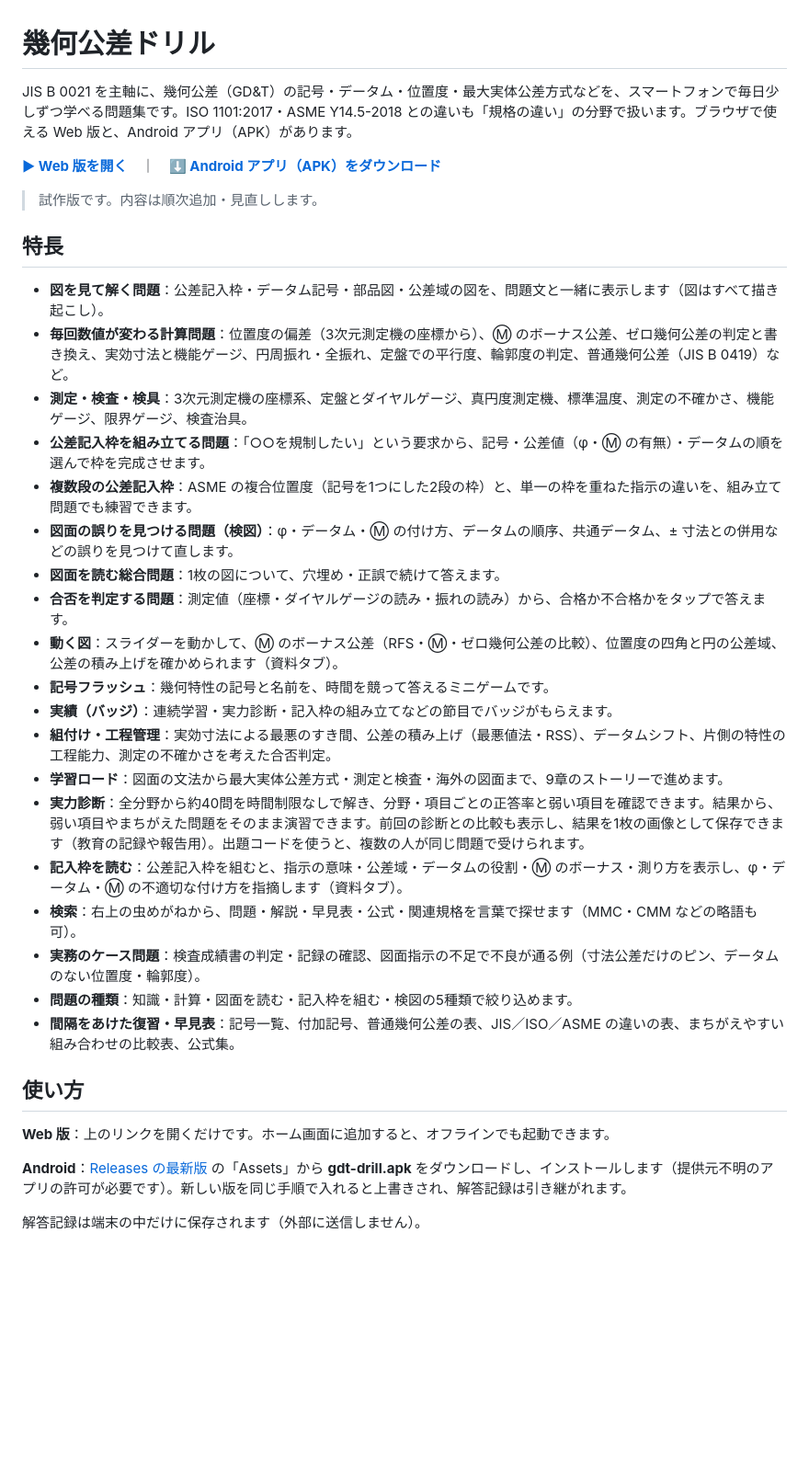
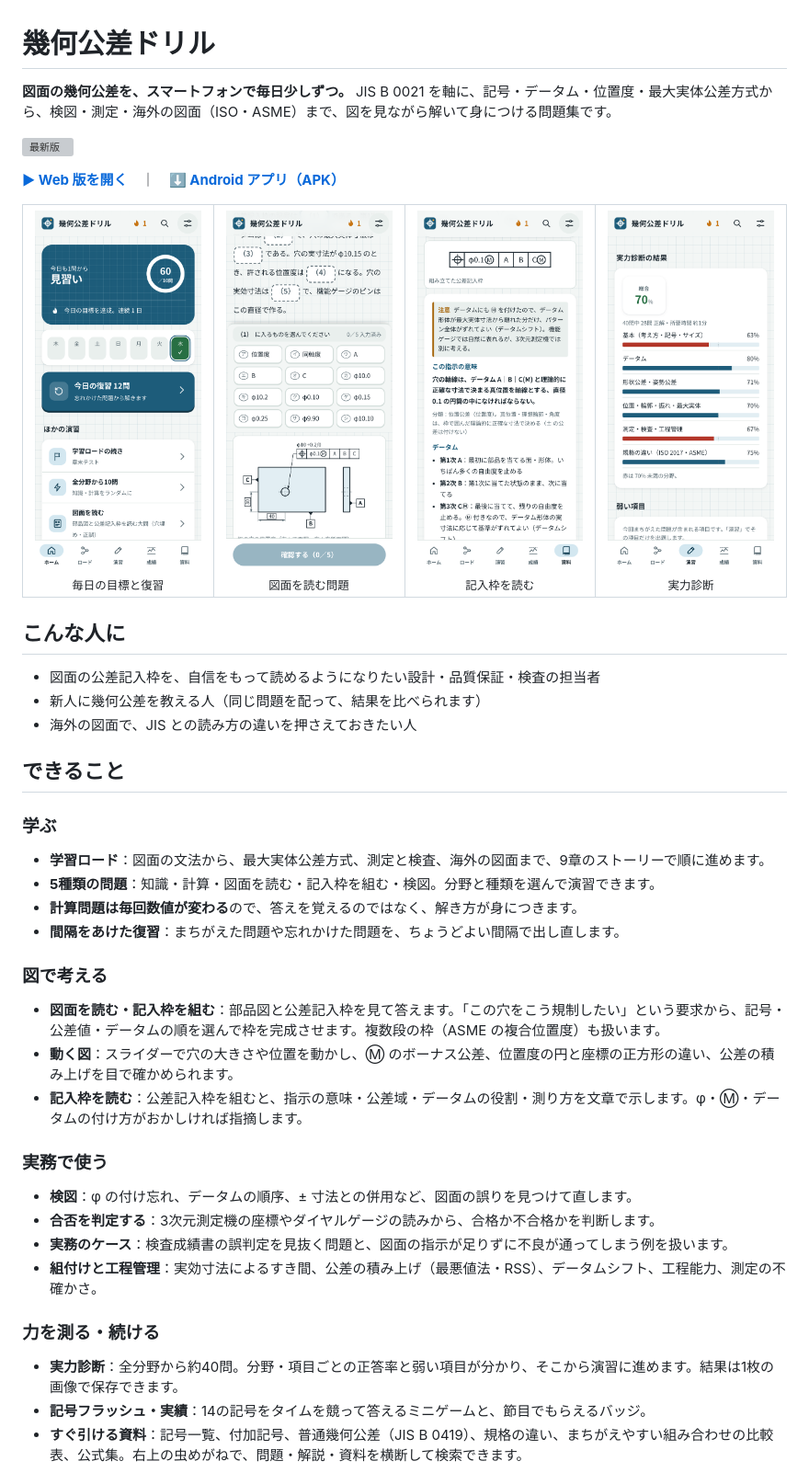
Before and after one commit to kotaooka/gdt-drill, a Markdown page: README.md, the part around one of its changes. Shown at 92% size. Rendered like a GitHub page; pictures changed too: screenshots/diag.png (added), screenshots/drawing.png (added), screenshots/home.png (added); blank space fills up the shorter version; grey boxes are pictures that could not be loaded.

Commit message:
README を整理し、スクリーンショットを追加

```diff
--- a/README.md
+++ b/README.md
@@ -1,37 +1,48 @@
 # 幾何公差ドリル
 
-JIS B 0021 を主軸に、幾何公差（GD&T）の記号・データム・位置度・最大実体公差方式などを、スマートフォンで毎日少しずつ学べる問題集です。ISO 1101:2017・ASME Y14.5-2018 との違いも「規格の違い」の分野で扱います。ブラウザで使える Web 版と、Android アプリ（APK）があります。
+**図面の幾何公差を、スマートフォンで毎日少しずつ。**
+JIS B 0021 を軸に、記号・データム・位置度・最大実体公差方式から、検図・測定・海外の図面（ISO・ASME）まで、図を見ながら解いて身につける問題集です。
 
-**[▶ Web 版を開く](https://kotaooka.github.io/gdt-drill/)**　｜　**[⬇ Android アプリ（APK）をダウンロード](https://github.com/kotaooka/gdt-drill/releases/latest)**
+[![最新版](https://img.shields.io/github/v/release/kotaooka/gdt-drill?label=%E6%9C%80%E6%96%B0%E7%89%88)](https://github.com/kotaooka/gdt-drill/releases/latest)
 
-> 試作版です。内容は順次追加・見直しします。
+**[▶ Web 版を開く](https://kotaooka.github.io/gdt-drill/)**　｜　**[⬇ Android アプリ（APK）](https://github.com/kotaooka/gdt-drill/releases/latest)**
 
-## 特長
+<table>
+  <tr>
+    <td align="center" width="25%"><img src="screenshots/home.png" alt="ホーム画面" width="200"><br><sub>毎日の目標と復習</sub></td>
+    <td align="center" width="25%"><img src="screenshots/drawing.png" alt="図面を読む問題" width="200"><br><sub>図面を読む問題</sub></td>
+    <td align="center" width="25%"><img src="screenshots/reader.png" alt="記入枠を読む" width="200"><br><sub>記入枠を読む</sub></td>
+    <td align="center" width="25%"><img src="screenshots/diag.png" alt="実力診断の結果" width="200"><br><sub>実力診断</sub></td>
+  </tr>
+</table>
 
-- **図を見て解く問題**：公差記入枠・データム記号・部品図・公差域の図を、問題文と一緒に表示します（図はすべて描き起こし）。
-- **毎回数値が変わる計算問題**：位置度の偏差（3次元測定機の座標から）、Ⓜ のボーナス公差、ゼロ幾何公差の判定と書き換え、実効寸法と機能ゲージ、円周振れ・全振れ、定盤での平行度、輪郭度の判定、普通幾何公差（JIS B 0419）など。
-- **測定・検査・検具**：3次元測定機の座標系、定盤とダイヤルゲージ、真円度測定機、標準温度、測定の不確かさ、機能ゲージ、限界ゲージ、検査治具。
-- **公差記入枠を組み立てる問題**：「○○を規制したい」という要求から、記号・公差値（φ・Ⓜ の有無）・データムの順を選んで枠を完成させます。
-- **複数段の公差記入枠**：ASME の複合位置度（記号を1つにした2段の枠）と、単一の枠を重ねた指示の違いを、組み立て問題でも練習できます。
-- **図面の誤りを見つける問題（検図）**：φ・データム・Ⓜ の付け方、データムの順序、共通データム、± 寸法との併用などの誤りを見つけて直します。
-- **図面を読む総合問題**：1枚の図について、穴埋め・正誤で続けて答えます。
-- **合否を判定する問題**：測定値（座標・ダイヤルゲージの読み・振れの読み）から、合格か不合格かをタップで答えます。
-- **動く図**：スライダーを動かして、Ⓜ のボーナス公差（RFS・Ⓜ・ゼロ幾何公差の比較）、位置度の四角と円の公差域、公差の積み上げを確かめられます（資料タブ）。
-- **記号フラッシュ**：幾何特性の記号と名前を、時間を競って答えるミニゲームです。
-- **実績（バッジ）**：連続学習・実力診断・記入枠の組み立てなどの節目でバッジがもらえます。
-- **組付け・工程管理**：実効寸法による最悪のすき間、公差の積み上げ（最悪値法・RSS）、データムシフト、片側の特性の工程能力、測定の不確かさを考えた合否判定。
-- **学習ロード**：図面の文法から最大実体公差方式・測定と検査・海外の図面まで、9章のストーリーで進めます。
-- **実力診断**：全分野から約40問を時間制限なしで解き、分野・項目ごとの正答率と弱い項目を確認できます。結果から、弱い項目やまちがえた問題をそのまま演習できます。前回の診断との比較も表示し、結果を1枚の画像として保存できます（教育の記録や報告用）。出題コードを使うと、複数の人が同じ問題で受けられます。
-- **記入枠を読む**：公差記入枠を組むと、指示の意味・公差域・データムの役割・Ⓜ のボーナス・測り方を表示し、φ・データム・Ⓜ の不適切な付け方を指摘します（資料タブ）。
-- **検索**：右上の虫めがねから、問題・解説・早見表・公式・関連規格を言葉で探せます（MMC・CMM などの略語も可）。
-- **実務のケース問題**：検査成績書の判定・記録の確認、図面指示の不足で不良が通る例（寸法公差だけのピン、データムのない位置度・輪郭度）。
-- **問題の種類**：知識・計算・図面を読む・記入枠を組む・検図の5種類で絞り込めます。
-- **間隔をあけた復習・早見表**：記号一覧、付加記号、普通幾何公差の表、JIS／ISO／ASME の違いの表、まちがえやすい組み合わせの比較表、公式集。
+## こんな人に
 
-## 使い方
+- 図面の公差記入枠を、自信をもって読めるようになりたい設計・品質保証・検査の担当者
+- 新人に幾何公差を教える人（同じ問題を配って、結果を比べられます）
+- 海外の図面で、JIS との読み方の違いを押さえておきたい人
 
-**Web 版**：上のリンクを開くだけです。ホーム画面に追加すると、オフラインでも起動できます。
+## できること
 
-**Android**：[Releases の最新版](https://github.com/kotaooka/gdt-drill/releases/latest) の「Assets」から **gdt-drill.apk** をダウンロードし、インストールします（提供元不明のアプリの許可が必要です）。新しい版を同じ手順で入れると上書きされ、解答記録は引き継がれます。
+### 学ぶ
+- **学習ロード**：図面の文法から、最大実体公差方式、測定と検査、海外の図面まで、9章のストーリーで順に進めます。
+- **5種類の問題**：知識・計算・図面を読む・記入枠を組む・検図。分野と種類を選んで演習できます。
+- **計算問題は毎回数値が変わる**ので、答えを覚えるのではなく、解き方が身につきます。
+- **間隔をあけた復習**：まちがえた問題や忘れかけた問題を、ちょうどよい間隔で出し直します。
 
-解答記録は端末の中だけに保存されます（外部に送信しません）。
+### 図で考える
+- **図面を読む・記入枠を組む**：部品図と公差記入枠を見て答えます。「この穴をこう規制したい」という要求から、記号・公差値・データムの順を選んで枠を完成させます。複数段の枠（ASME の複合位置度）も扱います。
+- **動く図**：スライダーで穴の大きさや位置を動かし、Ⓜ のボーナス公差、位置度の円と座標の正方形の違い、公差の積み上げを目で確かめられます。
+- **記入枠を読む**：公差記入枠を組むと、指示の意味・公差域・データムの役割・測り方を文章で示します。φ・Ⓜ・データムの付け方がおかしければ指摘します。
+
+### 実務で使う
+- **検図**：φ の付け忘れ、データムの順序、± 寸法との併用など、図面の誤りを見つけて直します。
+- **合否を判定する**：3次元測定機の座標やダイヤルゲージの読みから、合格か不合格かを判断します。
+- **実務のケース**：検査成績書の誤判定を見抜く問題と、図面の指示が足りずに不良が通ってしまう例を扱います。
+- **組付けと工程管理**：実効寸法によるすき間、公差の積み上げ（最悪値法・RSS）、データムシフト、工程能力、測定の不確かさ。
+
+### 力を測る・続ける
+- **実力診断**：全分野から約40問。分野・項目ごとの正答率と弱い項目が分かり、そこから演習に進めます。結果は1枚の画像で保存できます。
+- **記号フラッシュ・実績**：14の記号をタイムを競って答えるミニゲームと、節目でもらえるバッジ。
+- **すぐ引ける資料**：記号一覧、付加記号、普通幾何公差（JIS B 0419）、規格の違い、まちがえやすい組み合わせの比較表、公式集。右上の虫めがねで、問題・解説・資料を横断して検索できます。
+
```
Also changed, not shown: other parts of README.md (+52 -4 lines).
